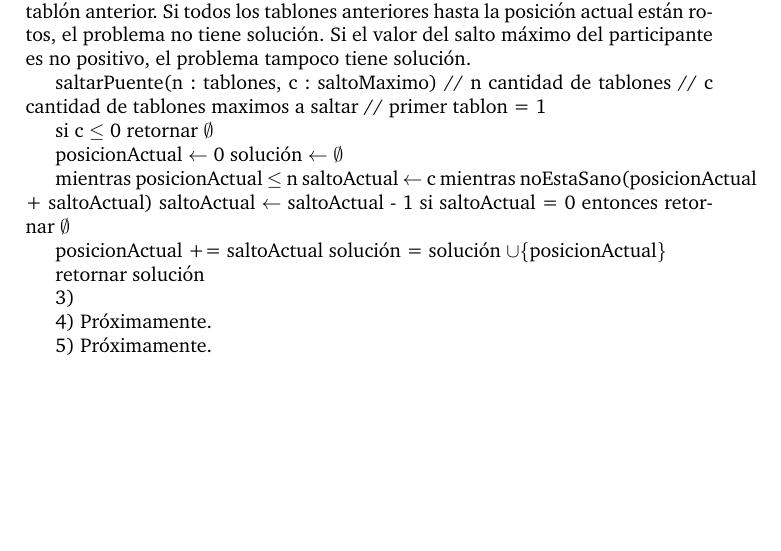
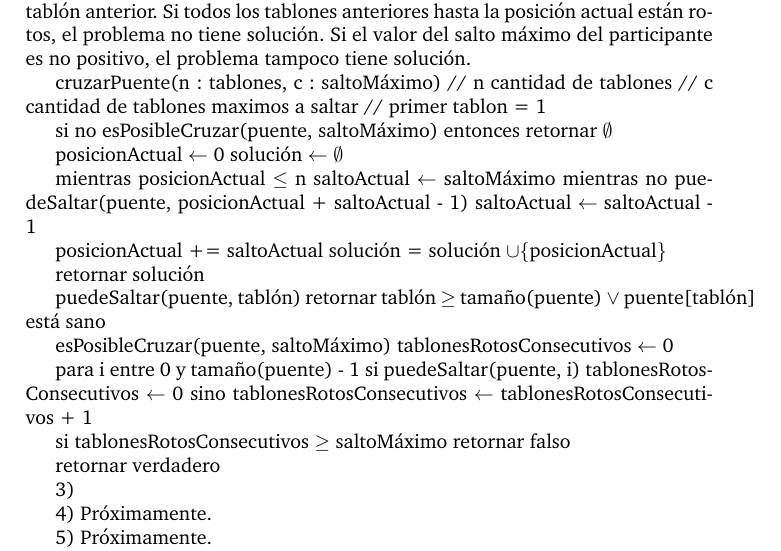
Before and after one commit to lvuotto/algo3-tps, a LaTeX document (tp1/informe/informe.tex): part of the page, cut so that both start at the same text, the shorter picture padded with empty space. Compiled offline with pdfLaTeX.

Commit message:
Modifico el algoritmo del Ej1 para calcular primero si tiene solución Según lo hablado en clase, primero se calcula en O(n) si es posible cruzar Además agregué la función puede_saltar() para que quede más evidente en los condicionales Puse eso también en el informe Y agregué un par de tests

```diff
--- a/tp1/informe/informe.tex
+++ b/tp1/informe/informe.tex
@@ -53,27 +53,42 @@ Si todos los tablones anteriores hasta la posición actual están rotos, el prob
 no tiene solución. Si el valor del salto máximo del participante es no positivo,
 el problema tampoco tiene solución.
 
-saltarPuente(n : tablones, c : saltoMaximo)
+cruzarPuente(n : tablones, c : saltoMáximo)
   // n cantidad de tablones
   // c cantidad de tablones maximos a saltar
   // primer tablon = 1
 
-  si c $\leq$ 0
-	retornar $\emptyset$
+  si no esPosibleCruzar(puente, saltoMáximo) entonces retornar $\emptyset$
 
   posicionActual $\gets$ 0
   solución $\gets \emptyset$
 
   mientras posicionActual $\leq$ n
-    saltoActual $\gets$ c
-    mientras noEstaSano(posicionActual + saltoActual)
+    saltoActual $\gets$ saltoMáximo
+    mientras no puedeSaltar(puente, posicionActual + saltoActual - 1)
       saltoActual $\gets$ saltoActual - 1
-      si saltoActual = 0 entonces retornar $\emptyset$
 
     posicionActual += saltoActual
     solución = solución $\cup \{\text{posicionActual}\}$
 
   retornar solución
+
+puedeSaltar(puente, tablón)
+  retornar tablón $\geq$ tamaño(puente) $\lor$ puente[tablón] está sano
+
+esPosibleCruzar(puente, saltoMáximo)
+  tablonesRotosConsecutivos $\gets$ 0
+
+  para i entre 0 y tamaño(puente) - 1
+    si puedeSaltar(puente, i)
+      tablonesRotosConsecutivos $\gets$ 0
+    sino
+      tablonesRotosConsecutivos $\gets$ tablonesRotosConsecutivos + 1
+
+    si tablonesRotosConsecutivos $\geq$ saltoMáximo
+      retornar falso
+
+  retornar verdadero
 
 3)
 
```
Also changed, not shown: 4 other files.
